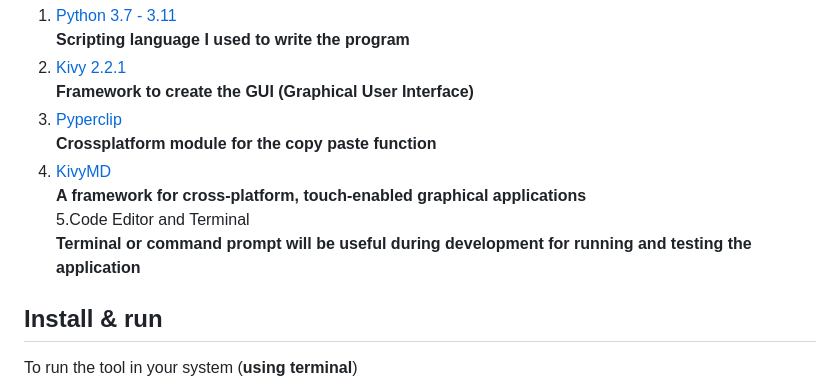
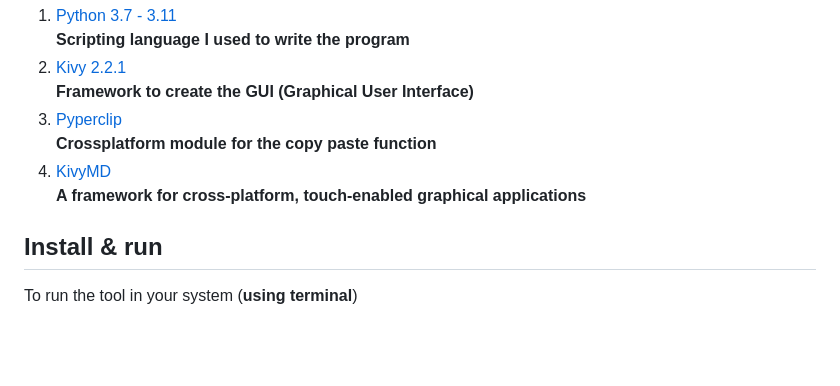
Before and after one commit to Pankaj0038/dcodeKi, a Markdown page: README.md, the part around the change. Drawn GitHub-style; blank space fills up the shorter version.

```diff
--- a/README.md
+++ b/README.md
@@ -31,8 +31,7 @@ Make sure to install all the requirement in your system<br>
    **Crossplatform module for the copy paste function**
 4. [KivyMD](https://kivymd.readthedocs.io/en/latest/index.html)<br>
    **A framework for cross-platform, touch-enabled graphical applications**<br>
-5.Code Editor and Terminal<br>
-**Terminal or command prompt will be useful during development for running and testing the application**
+
 ## Install & run
 To run the tool in your system (**using terminal**)
 1. First clone the repo
```
